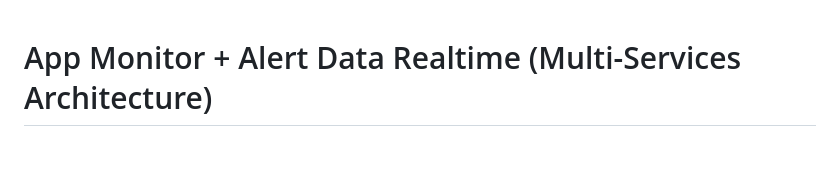
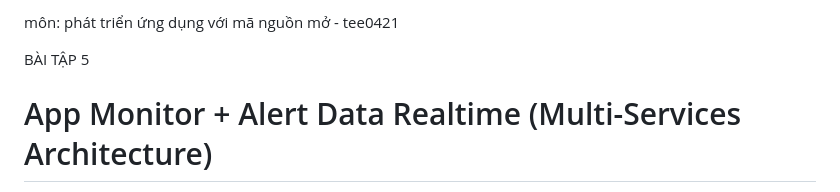
Before and after one commit to duchoi04/K58KTP_MOBILE_BT5, a Markdown page: README.md, the part around the change. Drawn GitHub-style; blank space fills up the shorter version.

```diff
--- a/README.md
+++ b/README.md
@@ -1,3 +1,8 @@
+môn: phát triển ứng dụng với mã nguồn mở - tee0421
+
+BÀI TẬP 5
+
+
 # App Monitor + Alert Data Realtime (Multi-Services Architecture)
 
 Hệ thống giám sát biến động dữ liệu động theo thời gian thực (Realtime Data Pipeline) sử dụng cấu trúc đa dịch vụ (Multi-services) triển khai trên nền tảng Docker Compose, Node-RED, Backend Flask, Frontend Nginx và hệ thống cảnh báo tự động qua Telegram Bot API.
```
